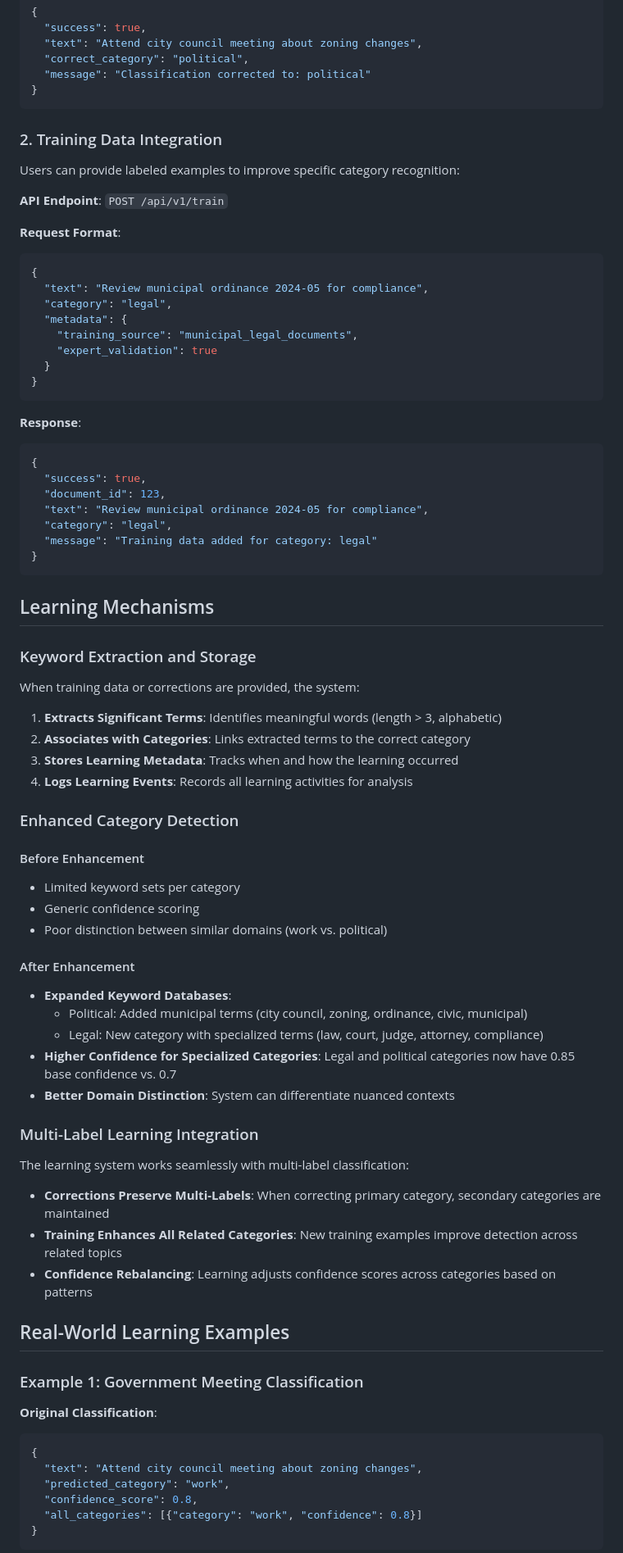
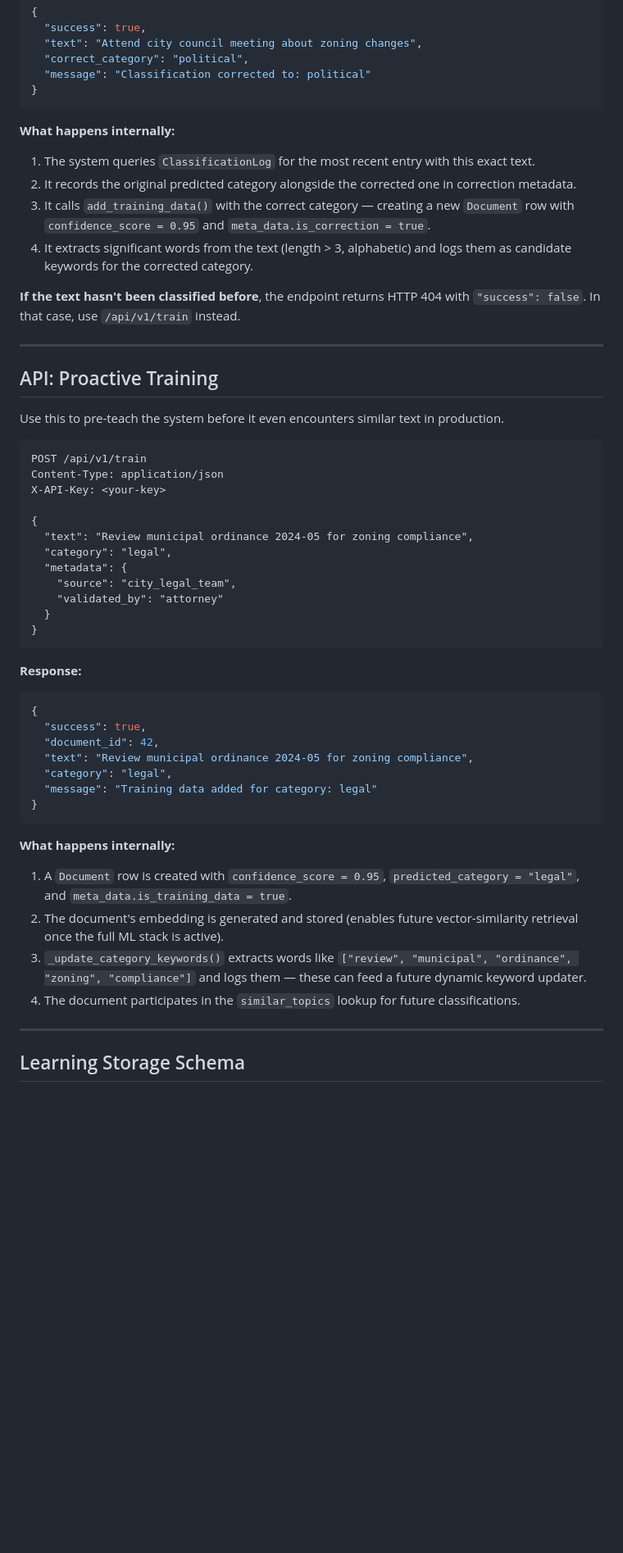
Before and after one commit to EndeavorEverlasting/NodeWeaver, a Markdown page: LEARNING_MECHANISMS.md, the part around one of its changes. Shown at 82% size. Drawn GitHub-style; blank space fills up the shorter version.

````diff
--- a/LEARNING_MECHANISMS.md
+++ b/LEARNING_MECHANISMS.md
@@ -34,79 +76,55 @@ When the system misclassifies text, users can provide corrections that the syste
 }
 ```
 
-### 2. Training Data Integration
+**What happens internally:**
 
-Users can provide labeled examples to improve specific category recognition:
+1. The system queries `ClassificationLog` for the most recent entry with this exact text.
+2. It records the original predicted category alongside the corrected one in correction metadata.
+3. It calls `add_training_data()` with the correct category — creating a new `Document` row with `confidence_score = 0.95` and `meta_data.is_correction = true`.
+4. It extracts significant words from the text (length > 3, alphabetic) and logs them as candidate keywords for the corrected category.
 
-**API Endpoint**: `POST /api/v1/train`
+**If the text hasn't been classified before**, the endpoint returns HTTP 404 with `"success": false`. In that case, use `/api/v1/train` instead.
 
-**Request Format**:
-```json
+---
+
+## API: Proactive Training
+
+Use this to pre-teach the system before it even encounters similar text in production.
+
+```
+POST /api/v1/train
+Content-Type: application/json
+X-API-Key: <your-key>
+
 {
-  "text": "Review municipal ordinance 2024-05 for compliance",
+  "text": "Review municipal ordinance 2024-05 for zoning compliance",
   "category": "legal",
   "metadata": {
-    "training_source": "municipal_legal_documents",
-    "expert_validation": true
+    "source": "city_legal_team",
+    "validated_by": "attorney"
   }
 }
 ```
 
-**Response**:
+**Response:**
 ```json
 {
   "success": true,
-  "document_id": 123,
-  "text": "Review municipal ordinance 2024-05 for compliance",
+  "document_id": 42,
+  "text": "Review municipal ordinance 2024-05 for zoning compliance",
   "category": "legal",
   "message": "Training data added for category: legal"
 }
 ```
 
-## Learning Mechanisms
+**What happens internally:**
 
-### Keyword Extraction and Storage
+1. A `Document` row is created with `confidence_score = 0.95`, `predicted_category = "legal"`, and `meta_data.is_training_data = true`.
+2. The document's embedding is generated and stored (enables future vector-similarity retrieval once the full ML stack is active).
+3. `_update_category_keywords()` extracts words like `["review", "municipal", "ordinance", "zoning", "compliance"]` and logs them — these can feed a future dynamic keyword updater.
+4. The document participates in the `similar_topics` lookup for future classifications.
 
-When training data or corrections are provided, the system:
+---
 
-1. **Extracts Significant Terms**: Identifies meaningful words (length > 3, alphabetic)
-2. **Associates with Categories**: Links extracted terms to the correct category
-3. **Stores Learning Metadata**: Tracks when and how the learning occurred
-4. **Logs Learning Events**: Records all learning activities for analysis
+## Learning Storage Schema
 
-### Enhanced Category Detection
-
-#### Before Enhancement
-- Limited keyword sets per category
-- Generic confidence scoring
-- Poor distinction between similar domains (work vs. political)
-
-#### After Enhancement
-- **Expanded Keyword Databases**:
-  - Political: Added municipal terms (city council, zoning, ordinance, civic, municipal)
-  - Legal: New category with specialized terms (law, court, judge, attorney, compliance)
-- **Higher Confidence for Specialized Categories**: Legal and political categories now have 0.85 base confidence vs. 0.7
-- **Better Domain Distinction**: System can differentiate nuanced contexts
-
-### Multi-Label Learning Integration
-
-The learning system works seamlessly with multi-label classification:
-
-- **Corrections Preserve Multi-Labels**: When correcting primary category, secondary categories are maintained
-- **Training Enhances All Related Categories**: New training examples improve detection across related topics
-- **Confidence Rebalancing**: Learning adjusts confidence scores across categories based on patterns
-
-## Real-World Learning Examples
-
-### Example 1: Government Meeting Classification
-
-**Original Classification**:
-```json
-{
-  "text": "Attend city council meeting about zoning changes",
-  "predicted_category": "work",
-  "confidence_score": 0.8,
-  "all_categories": [{"category": "work", "confidence": 0.8}]
-}
-```
-
````
Also changed, not shown: other parts of LEARNING_MECHANISMS.md (+113 -105 lines), VERSION.md (+86 -135 lines), replit.md (+117 -109 lines).
